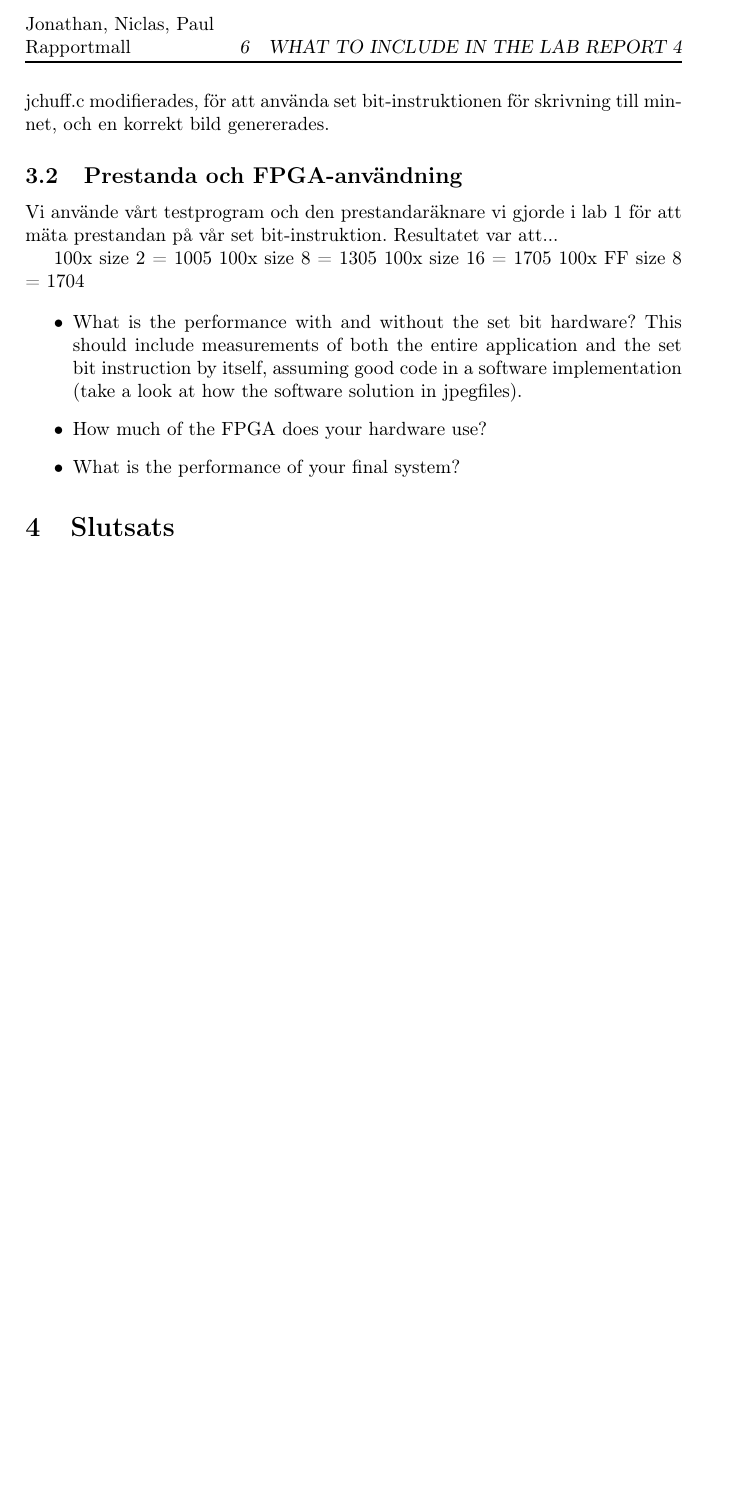
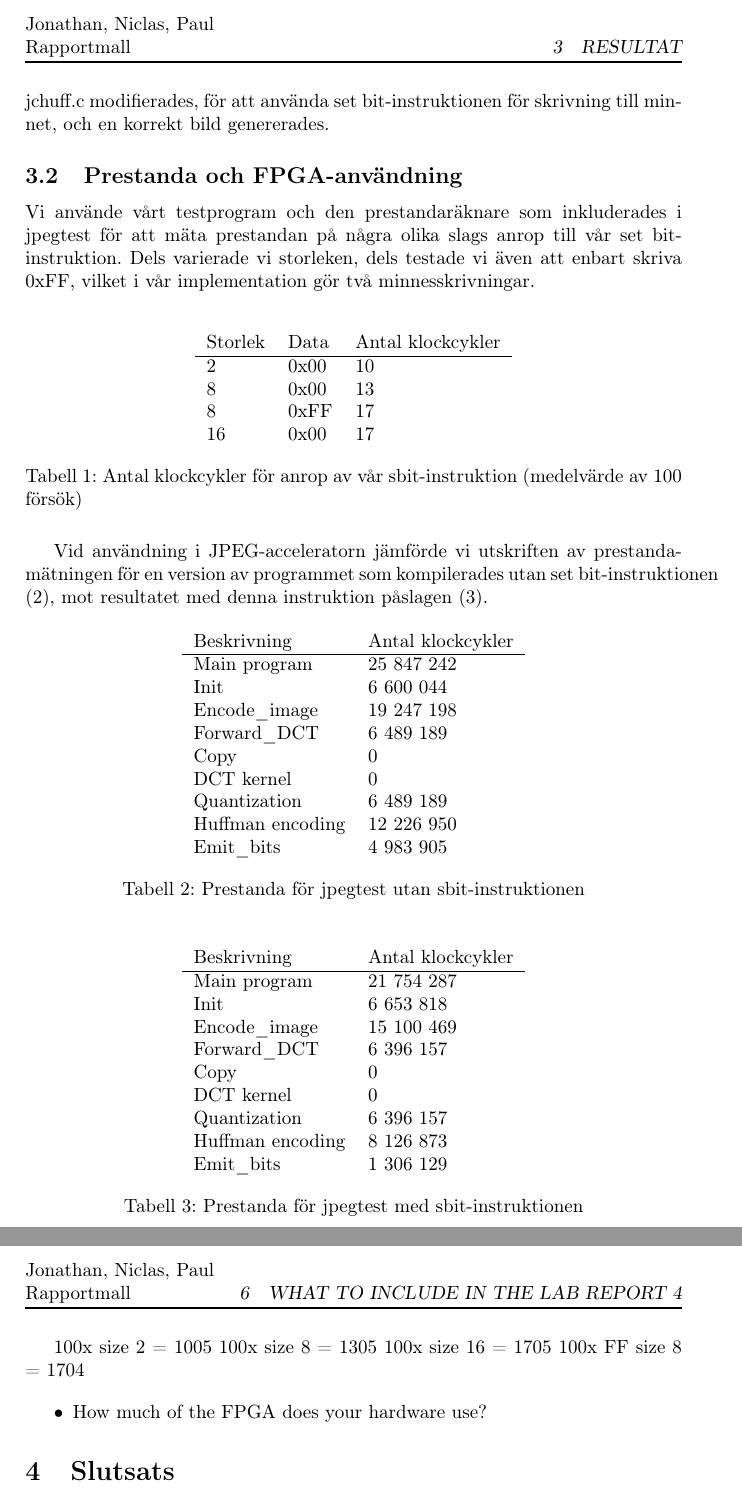
Before and after one commit to LordStraider/TSEA44, a LaTeX document (rapporter/lab4/lab4.tex): part of page 2 of 2 before the commit and two parts of pages 2 and 3 of 3 after it, the two joined at a grey line, cut so that both start at the same text, the shorter picture padded with empty space. Compiled offline with pdfLaTeX.

Commit message:
Added performance and stuff to lab 4 report

```diff
--- a/rapporter/lab4/lab4.tex
+++ b/rapporter/lab4/lab4.tex
@@ -77,8 +77,64 @@ Till sist testades även hårdvaran genom att instruktionen användes i jpegtest
 för att använda set bit-instruktionen för skrivning till minnet, och en korrekt bild genererades.
 
 \subsection{Prestanda och FPGA-användning}
-Vi använde vårt testprogram och den prestandaräknare vi gjorde i lab 1 för att mäta prestandan på
-vår set bit-instruktion. Resultatet var att...% TODO
+Vi använde vårt testprogram och den prestandaräknare som inkluderades i jpegtest för att mäta prestandan på
+några olika slags anrop till vår set bit-instruktion. Dels varierade vi storleken, dels testade vi
+även att enbart skriva 0xFF, vilket i vår implementation gör två minnesskrivningar.\\
+
+\begin{table}[ht]
+    \centering
+    \begin{tabular}{l l l}
+        Storlek &  Data  &   Antal klockcykler\\
+        \hline
+        2       &  0x00  &   10\\
+        8       &  0x00  &   13\\
+        8       &  0xFF  &   17\\
+        16      &  0x00  &   17\\
+    \end{tabular}
+    \caption{ Antal klockcykler för anrop av vår sbit-instruktion (medelvärde av 100 försök) }
+    \label{tab:sbit_performance}
+\end{table}
+
+Vid användning i JPEG-acceleratorn jämförde vi utskriften av prestandamätningen för en version av
+programmet som kompilerades utan set bit-instruktionen (\ref{tab:jpeg_sw_performance}), mot resultatet med denna instruktion påslagen (\ref{tab:jpeg_sbit_performance}).
+
+\begin{table}[ht]
+    \centering
+    \begin{tabular}{l l}
+        Beskrivning & Antal klockcykler\\
+        \hline
+        Main program  & 25 847 242 \\
+        Init  &  6 600 044 \\
+        Encode\_image  & 19 247 198 \\
+        Forward\_DCT  & 6 489 189 \\
+        Copy  & 0 \\
+        DCT kernel  & 0 \\
+        Quantization  & 6 489 189 \\
+        Huffman encoding  & 12 226 950 \\
+        Emit\_bits  &  4 983 905 \\
+    \end{tabular}
+    \caption{ Prestanda för jpegtest utan sbit-instruktionen }
+    \label{tab:jpeg_sw_performance}
+\end{table}
+
+\begin{table}[ht]
+    \centering
+    \begin{tabular}{l l}
+        Beskrivning & Antal klockcykler\\
+        \hline
+        Main program  & 21 754 287 \\
+        Init  & 6 653 818 \\
+        Encode\_image  & 15 100 469 \\
+        Forward\_DCT  & 6 396 157 \\
+        Copy  & 0 \\
+        DCT kernel  & 0 \\
+        Quantization  & 6 396 157 \\
+        Huffman encoding  & 8 126 873 \\
+        Emit\_bits  & 1 306 129 \\
+    \end{tabular}
+    \caption{ Prestanda för jpegtest med sbit-instruktionen }
+    \label{tab:jpeg_sbit_performance}
+\end{table}
 
 % Lab 4
 % Cycles spent in main program:             21754287
@@ -112,9 +168,9 @@ vår set bit-instruktion. Resultatet var att...% TODO
 
 
 \begin{itemize}
-\item What is the performance with and without the set bit hardware? This should include measurements of both the entire application and the set bit instruction by itself, assuming good code in a software implementation (take a look at how the software solution in jpegfiles).
+%\item What is the performance with and without the set bit hardware? This should include measurements of both the entire application and the set bit instruction by itself, assuming good code in a software implementation (take a look at how the software solution in jpegfiles).
 \item How much of the FPGA does your hardware use?
-\item What is the performance of your final system?
+%\item What is the performance of your final system?
 \end{itemize}
 
 \section{Slutsats}
```
Also changed, not shown: rapporter/lab4/lab4.pdf.
